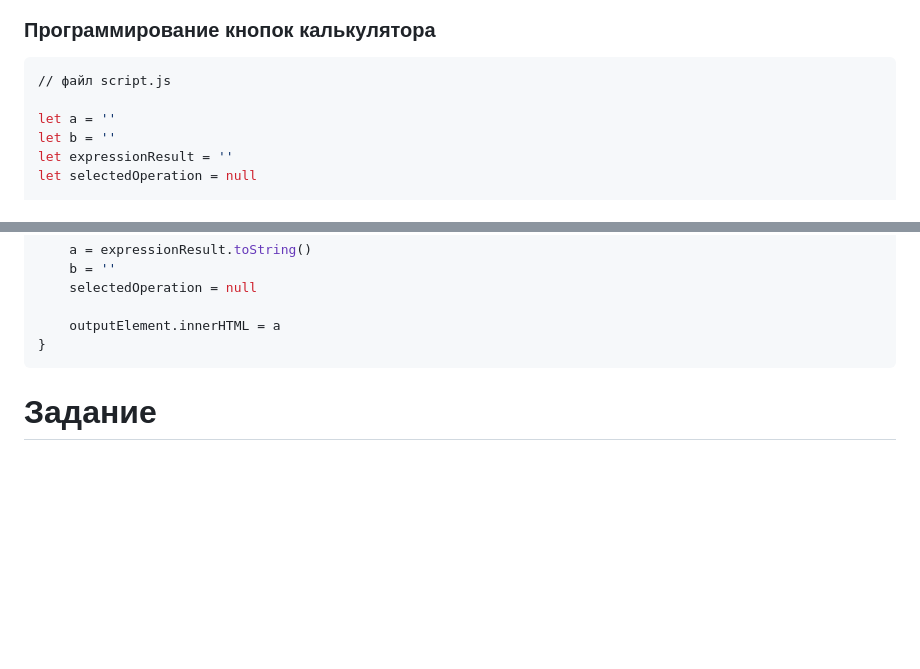
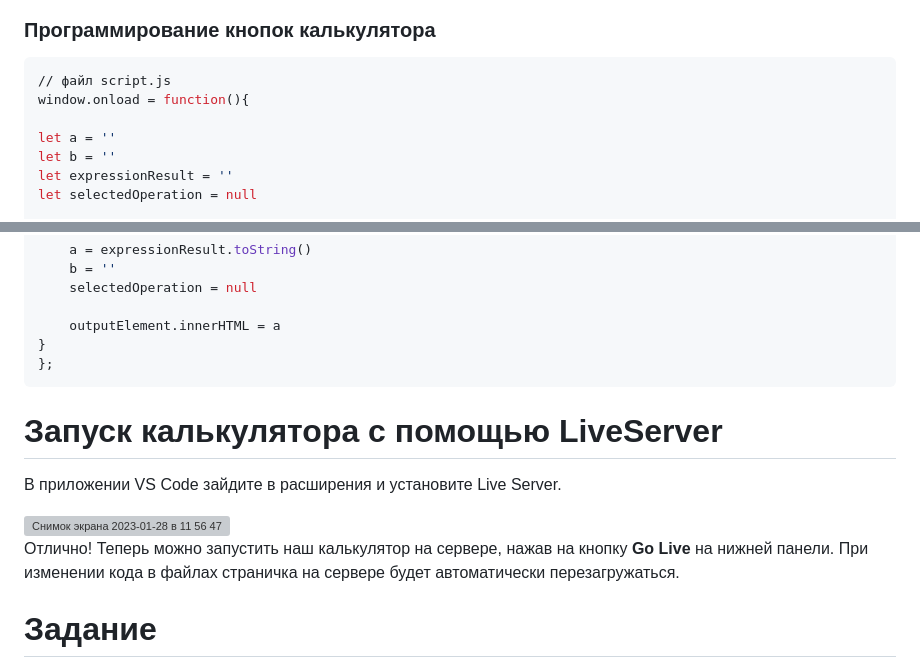
Before and after one commit to iu5git/JavaScript, a Markdown page: tutorials/calculator/Calculator_part2.md, 2 parts joined by grey strips. GitHub-like rendering; blank space fills up the shorter version; grey boxes are pictures that could not be loaded.

````diff
--- a/tutorials/calculator/Calculator_part2.md
+++ b/tutorials/calculator/Calculator_part2.md
@@ -48,6 +48,7 @@ document.getElementsByClassName(name) // поиск элементов опре
 
 ```python
 // файл script.js
+window.onload = function(){
 
 let a = ''
 let b = ''
@@ -135,7 +136,16 @@ document.getElementById("btn_op_equal").onclick = function() {
 
     outputElement.innerHTML = a
 }
+};
 ```
+# Запуск калькулятора с помощью LiveServer
+
+В приложении VS Code зайдите в расширения и установите Live Server.
+
+<img width="1003" alt="Снимок экрана 2023-01-28 в 11 56 47" src="https://user-images.githubusercontent.com/55272890/215257002-85e8b177-93d8-47ef-9635-fec396f144aa.png">
+
+Отлично! Теперь можно запустить наш калькулятор на сервере, нажав на кнопку **Go Live** на нижней панели.
+При изменении кода в файлах страничка на сервере будет автоматически перезагружаться.
 
 # Задание
 
````
